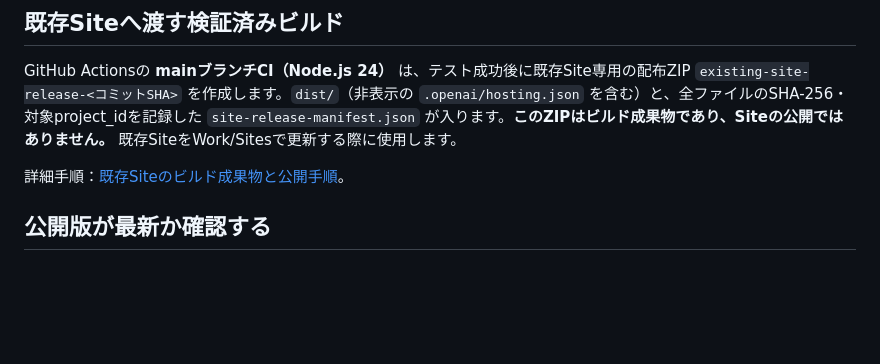
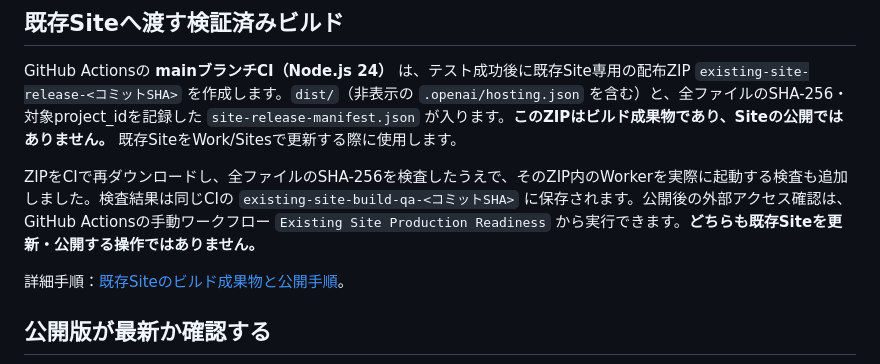
Before and after one commit to Unjuno/wikidata-random-persona-mcp, a Markdown page: README.ja.md, the part around the change. GitHub-like rendering; blank space fills up the shorter version.

Commit message:
docs: require CI re-download/boot of release ZIP and separate live readiness workflow

```diff
--- a/README.ja.md
+++ b/README.ja.md
@@ -15,6 +15,8 @@ MCPは実在人物・架空キャラクターのQID、名前、分類、Wikipedi
 ## 既存Siteへ渡す検証済みビルド
 
 GitHub Actionsの **mainブランチCI（Node.js 24）** は、テスト成功後に既存Site専用の配布ZIP `existing-site-release-<コミットSHA>` を作成します。`dist/`（非表示の `.openai/hosting.json` を含む）と、全ファイルのSHA-256・対象project_idを記録した `site-release-manifest.json` が入ります。**このZIPはビルド成果物であり、Siteの公開ではありません。** 既存SiteをWork/Sitesで更新する際に使用します。
+
+ZIPをCIで再ダウンロードし、全ファイルのSHA-256を検査したうえで、そのZIP内のWorkerを実際に起動する検査も追加しました。検査結果は同じCIの `existing-site-build-qa-<コミットSHA>` に保存されます。公開後の外部アクセス確認は、GitHub Actionsの手動ワークフロー `Existing Site Production Readiness` から実行できます。**どちらも既存Siteを更新・公開する操作ではありません。**
 
 詳細手順：[既存Siteのビルド成果物と公開手順](docs/SITE_RELEASE_ARTIFACT.md)。
 
```
